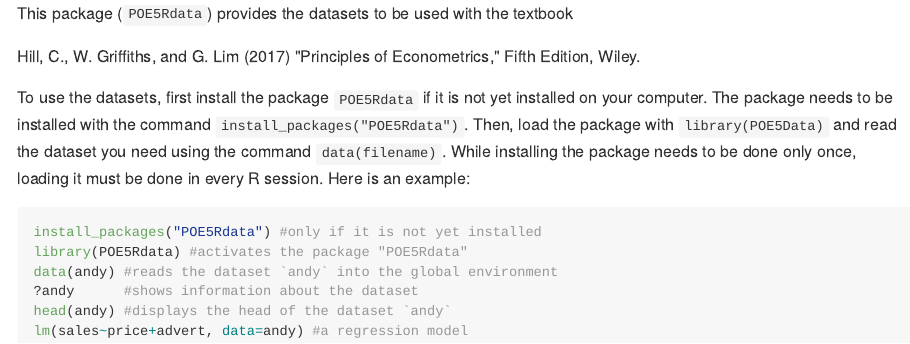
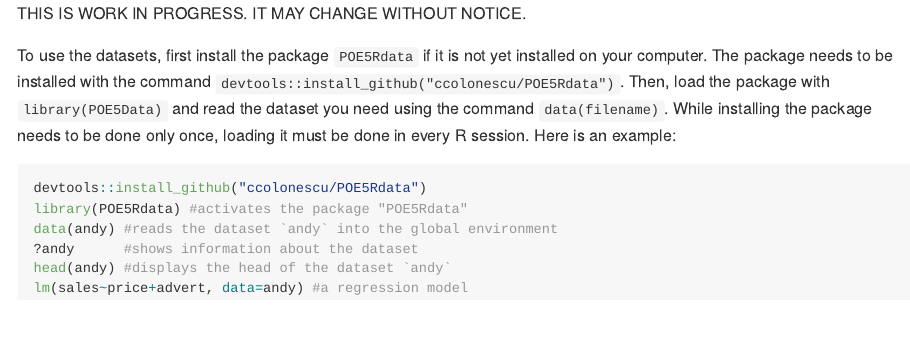
Before and after one commit to ccolonescu/POE5Rdata, an R Markdown document (README.Rmd): the page in a window 1100 px wide, from its top. The pictures show the output file README.md that the author committed with the source, drawn offline in the style of GitHub.

Commit message:
First change to Readme to remove reference and warn about possible changes.

````diff
--- a/README.Rmd
+++ b/README.Rmd
@@ -12,14 +12,12 @@ knitr::opts_chunk$set(
 )
 ```
 
-This package (`POE5Rdata`) provides the datasets to be used with the textbook
+THIS IS WORK IN PROGRESS. IT MAY CHANGE WITHOUT NOTICE.
 
-Hill, C., W. Griffiths, and G. Lim (2017) "Principles of Econometrics," Fifth Edition, Wiley.
-
-To use the datasets, first install the package `POE5Rdata` if it is not yet installed on your computer. The package needs to be installed with the command `install_packages("POE5Rdata")`. Then, load the package with `library(POE5Data)` and read the dataset you need using the command `data(filename)`. While installing the package needs to be done only once, loading it must be done in every R session. Here is an example:
+To use the datasets, first install the package `POE5Rdata` if it is not yet installed on your computer. The package needs to be installed with the command `devtools::install_github("ccolonescu/POE5Rdata")`. Then, load the package with `library(POE5Data)` and read the dataset you need using the command `data(filename)`. While installing the package needs to be done only once, loading it must be done in every R session. Here is an example:
 
 ```{r example, eval=FALSE}
-install_packages("POE5Rdata") #only if it is not yet installed
+devtools::install_github("ccolonescu/POE5Rdata")
 library(POE5Rdata) #activates the package "POE5Rdata"
 data(andy) #reads the dataset `andy` into the global environment
 ?andy      #shows information about the dataset
````
Also changed, not shown: README.md.
